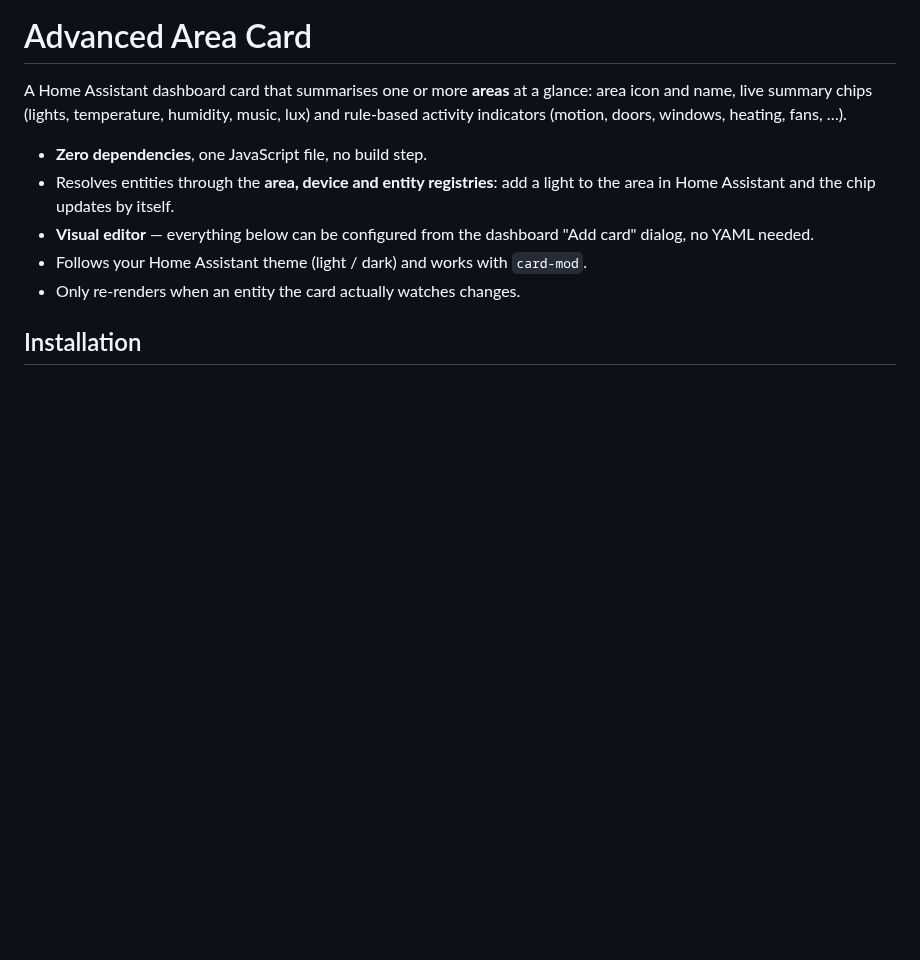
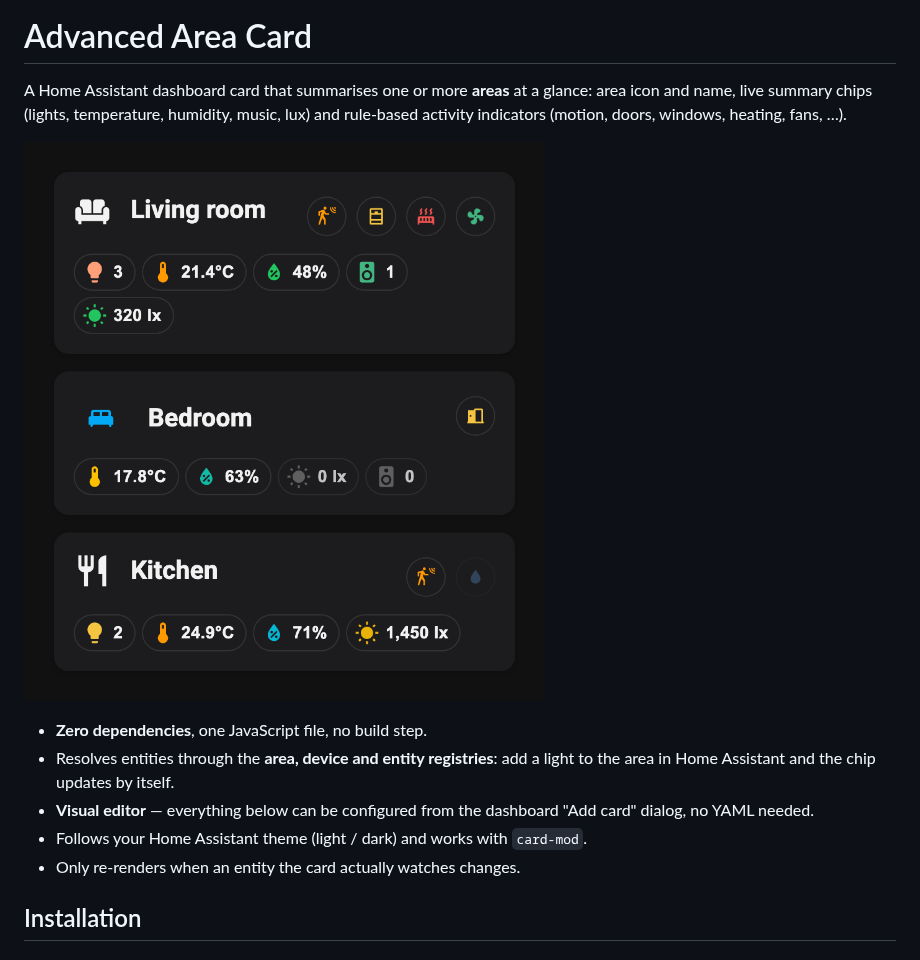
Before and after one commit to riaan/advanced-area-card, a Markdown page: README.md, the part around the change. GitHub-like rendering; pictures changed too: docs/preview.png (added); blank space fills up the shorter version.

Commit message:
updated readme + preview

```diff
--- a/README.md
+++ b/README.md
@@ -1,6 +1,8 @@
 # Advanced Area Card
 
 A Home Assistant dashboard card that summarises one or more **areas** at a glance: area icon and name, live summary chips (lights, temperature, humidity, music, lux) and rule-based activity indicators (motion, doors, windows, heating, fans, …).
+
+![Advanced Area Card preview](docs/preview.png)
 
 - **Zero dependencies**, one JavaScript file, no build step.
 - Resolves entities through the **area, device and entity registries**: add a light to the area in Home Assistant and the chip updates by itself.
```
